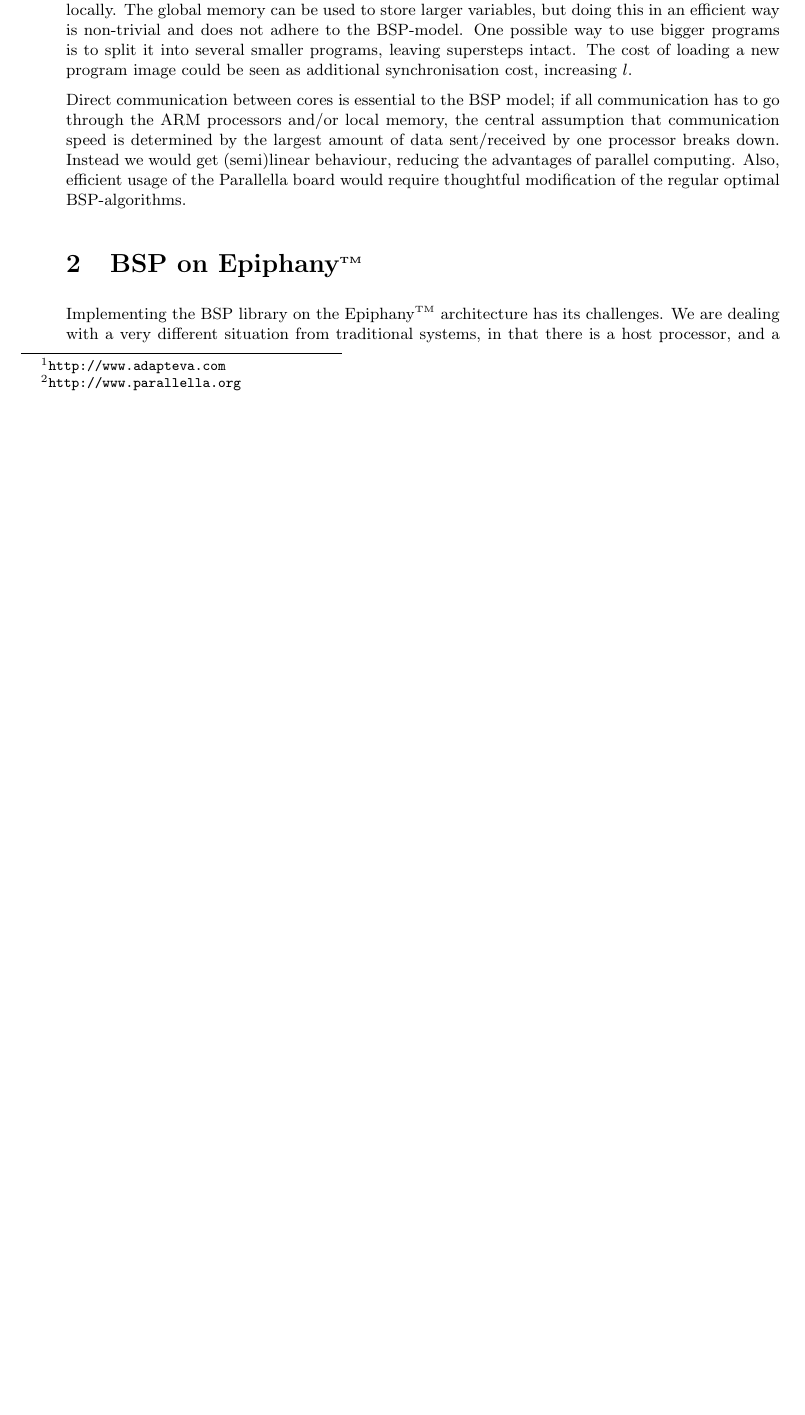
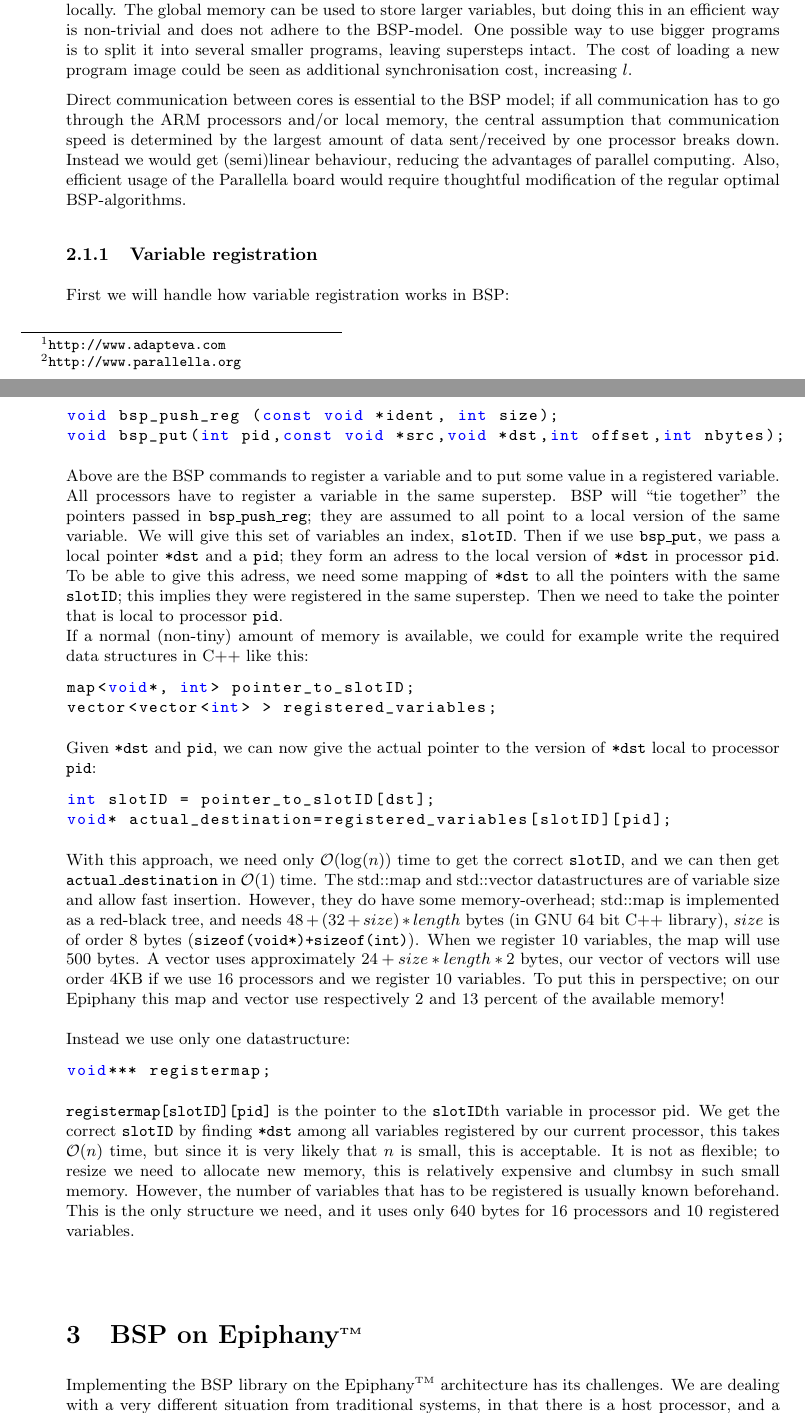
Before and after one commit to coduin/epiphany-bsp, a LaTeX document (tex/epbsp_report.tex): part of page 2 of 6 before the commit and two parts of pages 3 and 4 of 8 after it, the two joined at a grey line, cut so that both start at the same text, the shorter picture padded with empty space. Compiled offline with pdfLaTeX.

Commit message:
Wrote tex on added improvements (memory management)

```diff
--- a/tex/epbsp_report.tex
+++ b/tex/epbsp_report.tex
@@ -6,6 +6,8 @@
 
 \usepackage{enumerate}
 \usepackage{url}
+\usepackage{listings}
+\usepackage{color}
 
 \usepackage{tikz}
 \newcommand*\circled[1]{\tikz[baseline=(char.base)]{
@@ -70,6 +72,14 @@
 
 \tikzset{node distance=3cm, auto}
 
+\lstset{language=C++,
+                basicstyle=\ttfamily,
+                keywordstyle=\color{blue}\ttfamily,
+                stringstyle=\color{red}\ttfamily,
+                commentstyle=\color{green}\ttfamily,
+                morecomment=[l][\color{magenta}]{\#}
+}
+
 \title{\textsc{Implementation of the BSP model for the Epiphany\tm architecture}}
 \author{Jan-Willem Buurlage \ Abe Wits \\ \normalsize{Utrecht University, The Netherlands}}
 
@@ -122,6 +132,37 @@ Put & e\_write & e\_write \\
 Note that only a very small amount of memory is available locally! This small local cache also contains the executable, leaving little memory for our algorithm; the Hello World implementation provided by Adapteva has a binary of 14KB, that is more than 40 percent of the memory available locally. The global memory can be used to store larger variables, but doing this in an efficient way is non-trivial and does not adhere to the BSP-model. One possible way to use bigger programs is to split it into several smaller programs, leaving supersteps intact. The cost of loading a new program image could be seen as additional synchronisation cost, increasing $l$.
 
 Direct communication between cores is essential to the BSP model; if all communication has to go through the ARM processors and/or local memory, the central assumption that communication speed is determined by the largest amount of data sent/received by one processor breaks down. Instead we would get (semi)linear behaviour, reducing the advantages of parallel computing. Also, efficient usage of the Parallella board would require thoughtful modification of the regular optimal BSP-algorithms.
+
+\subsubsection{Variable registration}
+First we will handle how variable registration works in BSP:
+\\
+\begin{lstlisting}
+void bsp_push_reg (const void *ident, int size);
+void bsp_put(int pid,const void *src,void *dst,int offset,int nbytes);
+\end{lstlisting}
+Above are the BSP commands to register a variable and to put some value in a registered variable.
+All processors have to register a variable in the same superstep. BSP will ``tie together'' the pointers passed in \texttt{bsp\_push\_reg}; they are assumed to all point to a local version of the same variable. We will give this set of variables an index, \texttt{slotID}. Then if we use \texttt{bsp\_put}, we pass a local pointer \texttt{*dst} and a \texttt{\texttt{pid}}; they form an adress to the local version of \texttt{*dst} in processor \texttt{pid}. To be able to give this adress, we need some mapping of \texttt{*dst} to all the pointers with the same \texttt{slotID}; this implies they were registered in the same superstep. Then we need to take the pointer that is local to processor \texttt{pid}.
+\\
+If a normal (non-tiny) amount of memory is available, we could for example write the required data structures in C++ like this:
+\begin{lstlisting}
+map<void*, int> pointer_to_slotID;
+vector<vector<int> > registered_variables;
+\end{lstlisting}
+Given \texttt{*dst} and \texttt{pid}, we can now give the actual pointer to the version of \texttt{*dst} local to processor \texttt{pid}:
+\begin{lstlisting}
+int slotID = pointer_to_slotID[dst];
+void* actual_destination=registered_variables[slotID][pid];
+\end{lstlisting}
+With this approach, we need only $\mathcal{O}(\log(n))$ time to get the correct \texttt{slotID}, and we can then get \texttt{actual\_destination} in $\mathcal{O}(1)$ time. The std::map and std::vector datastructures are of variable size and allow fast insertion. However, they do have some memory-overhead; std::map is implemented as a red-black tree, and needs $48+(32+size)*length$ bytes (in GNU 64 bit C++ library), $size$ is of order 8 bytes (\texttt{sizeof(void*)+sizeof(int)}). When we register 10 variables, the map will use ~500 bytes. A vector uses approximately $24+size*length*2$ bytes, our vector of vectors will use order 4KB if we use 16 processors and we register 10 variables. To put this in perspective; on our Epiphany this map and vector use respectively 2 and 13 percent of the available memory!\\
+\\
+Instead we use only one datastructure:
+\begin{lstlisting}
+void*** registermap;
+\end{lstlisting}
+\texttt{registermap[slotID][pid]} is the pointer to the \texttt{slotID}th variable in processor pid.
+We get the correct \texttt{slotID} by finding \texttt{*dst} among all variables registered by our current processor, this takes $\mathcal{O}(n)$ time, but since it is very likely that $n$ is small, this is acceptable. It is not as flexible; to resize we need to allocate new memory, this is relatively expensive and clumbsy in such small memory. However, the number of variables that has to be registered is usually known beforehand. This is the only structure we need, and it uses only 640 bytes for 16 processors and 10 registered variables.\\
+\\
+
 
 \section{BSP on Epiphany\tm}
 
```
Also changed, not shown: tex/epbsp_report.tex (4 more changed lines).
